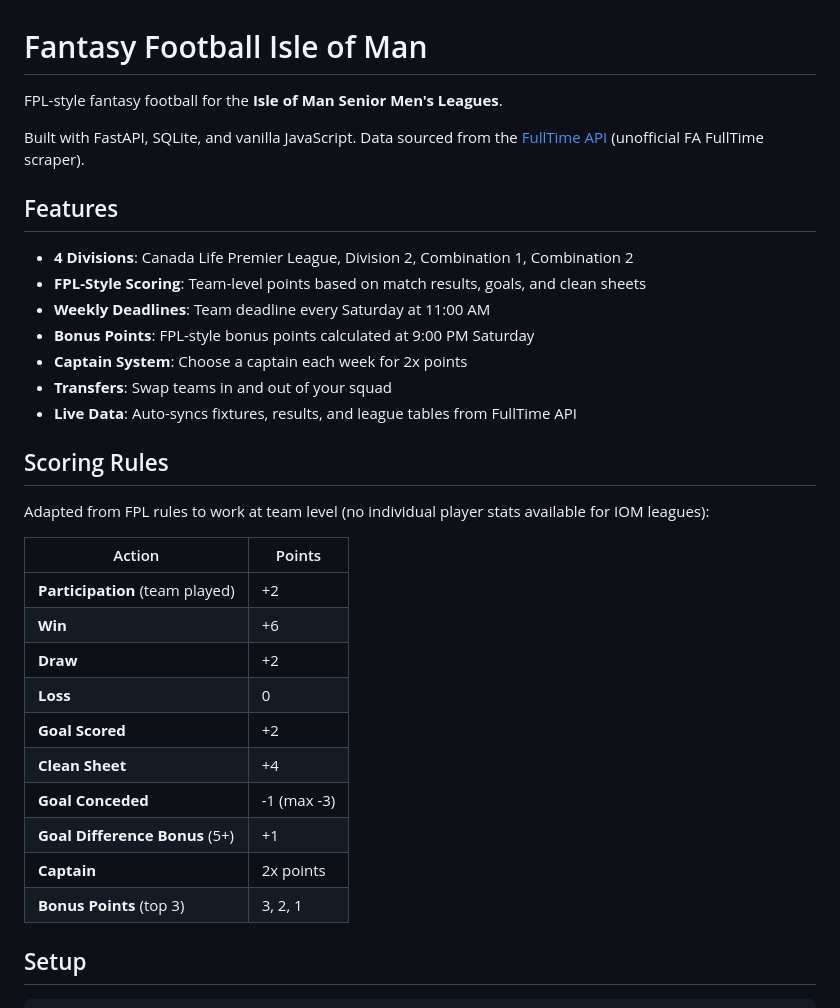
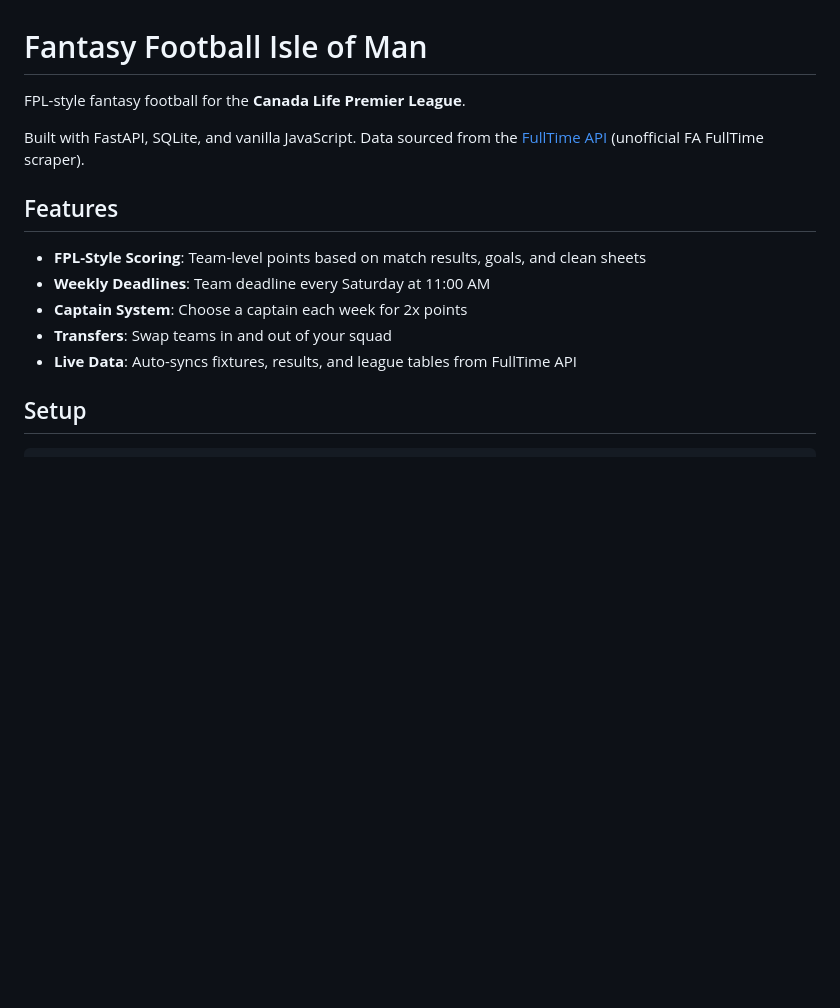
Before and after one commit to EamonMcKiernan05/Fantasy-Football-Isle-of-Man, a Markdown page: README.md, the part around the change. Drawn GitHub-style; blank space fills up the shorter version.

```diff
--- a/README.md
+++ b/README.md
@@ -1,35 +1,17 @@
 # Fantasy Football Isle of Man
 
-FPL-style fantasy football for the **Isle of Man Senior Men's Leagues**.
+FPL-style fantasy football for the **Canada Life Premier League**.
 
 Built with FastAPI, SQLite, and vanilla JavaScript. Data sourced from the [FullTime API](https://github.com/jwhughes-work/FullTimeAPI) (unofficial FA FullTime scraper).
 
 ## Features
 
-- **4 Divisions**: Canada Life Premier League, Division 2, Combination 1, Combination 2
 - **FPL-Style Scoring**: Team-level points based on match results, goals, and clean sheets
 - **Weekly Deadlines**: Team deadline every Saturday at 11:00 AM
-- **Bonus Points**: FPL-style bonus points calculated at 9:00 PM Saturday
 - **Captain System**: Choose a captain each week for 2x points
 - **Transfers**: Swap teams in and out of your squad
 - **Live Data**: Auto-syncs fixtures, results, and league tables from FullTime API
 
-## Scoring Rules
-
-Adapted from FPL rules to work at team level (no individual player stats available for IOM leagues):
-
-| Action | Points |
-|--------|--------|
-| **Participation** (team played) | +2 |
-| **Win** | +6 |
-| **Draw** | +2 |
-| **Loss** | 0 |
-| **Goal Scored** | +2 |
-| **Clean Sheet** | +4 |
-| **Goal Conceded** | -1 (max -3) |
-| **Goal Difference Bonus** (5+) | +1 |
-| **Captain** | 2x points |
-| **Bonus Points** (top 3) | 3, 2, 1 |
 
 ## Setup
 
```
